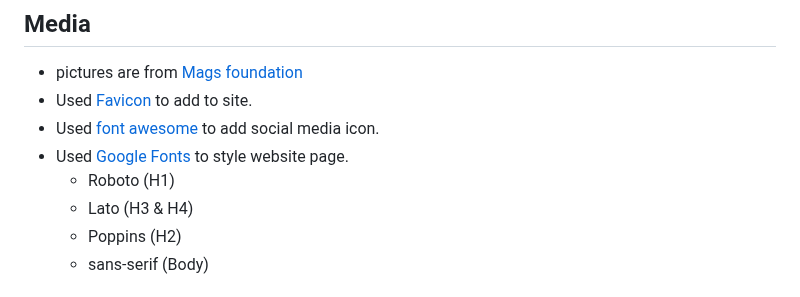
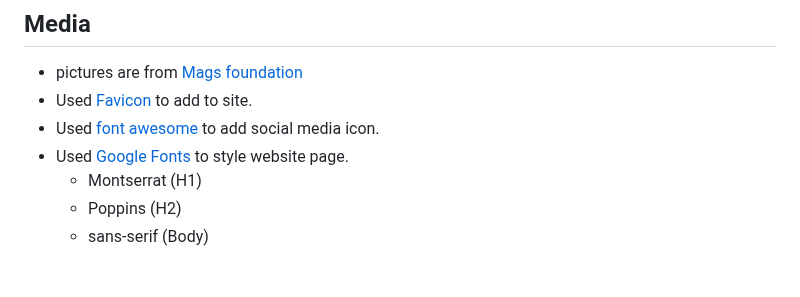
Before and after one commit to joelsita/project-two, a Markdown page: README.md, the part around the change. Rendered like a GitHub page.

```diff
--- a/README.md
+++ b/README.md
@@ -341,8 +341,7 @@ languages used:
 - Used <a href="https://favicon.io/">Favicon</a> to add to site.
 - Used <a href="https://kit.fontawesome.com/be62d1111c.js" target="_blank">font awesome </a> to add social media icon.
 - Used <a href="https://fonts.google.com/" target="_blank"> Google Fonts </a> to style website page.
-    - Roboto (H1)
-    - Lato (H3 & H4)
+    - Montserrat (H1)
     - Poppins (H2)
     - sans-serif (Body)
 
```
